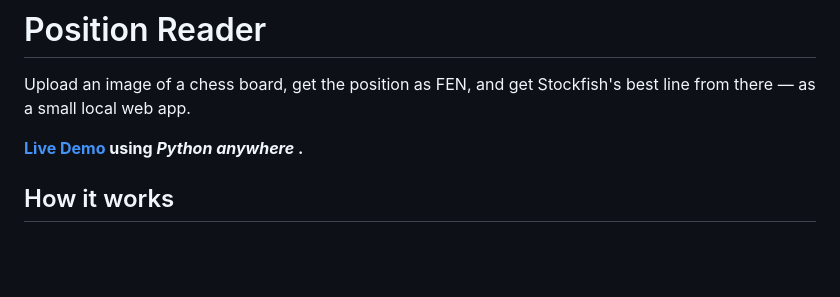
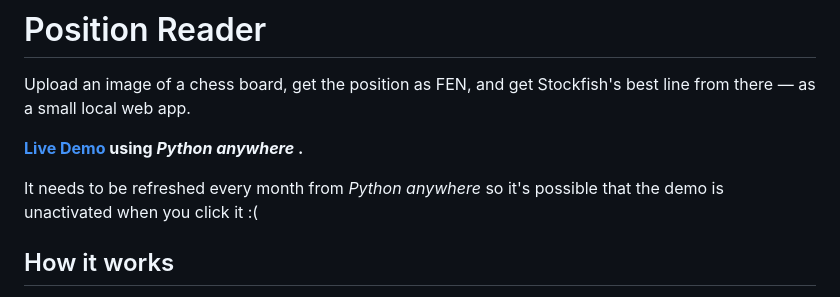
Before and after one commit to AntonAzer/Position-Reader, a Markdown page: README.md, the part around the change. Drawn GitHub-style; blank space fills up the shorter version.

Commit message:
Update README with demo refresh information
Added note about demo refresh requirement.

```diff
--- a/README.md
+++ b/README.md
@@ -5,6 +5,8 @@ best line from there — as a small local web app.
 
 
 **[Live Demo](https://antonazer.pythonanywhere.com/) using *Python anywhere* .**
+
+It needs to be refreshed every month from *Python anywhere* so it's possible that the demo is unactivated when you click it :(
 
 ## How it works
 
```
